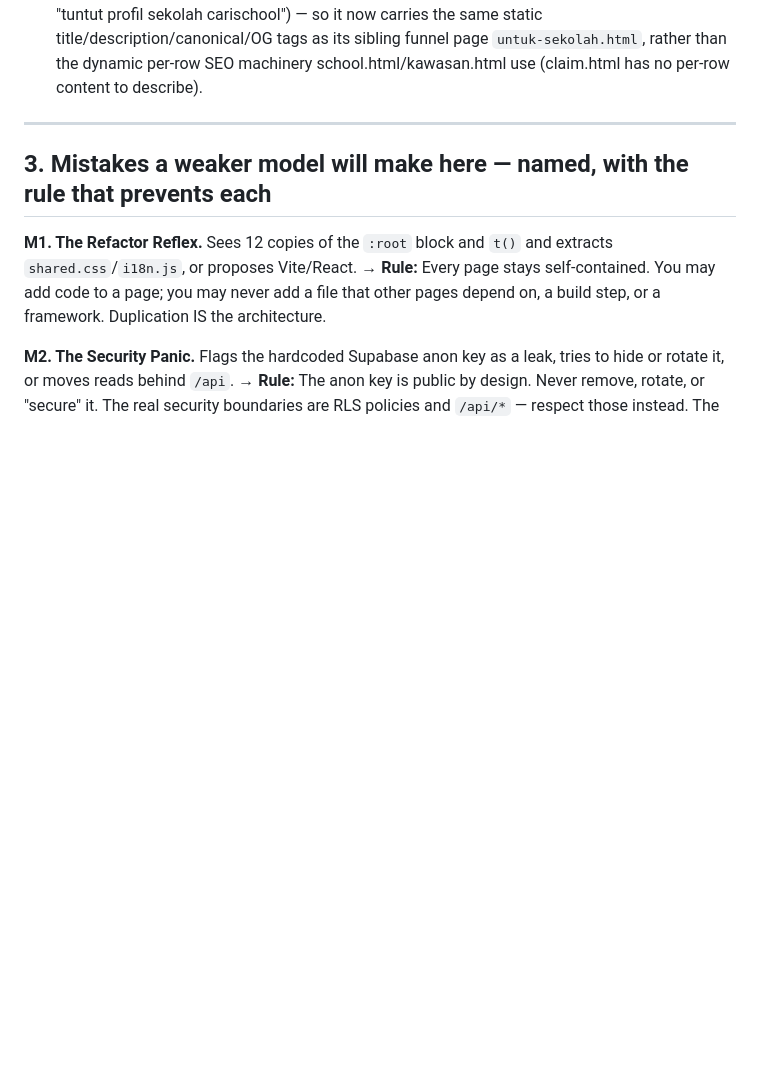
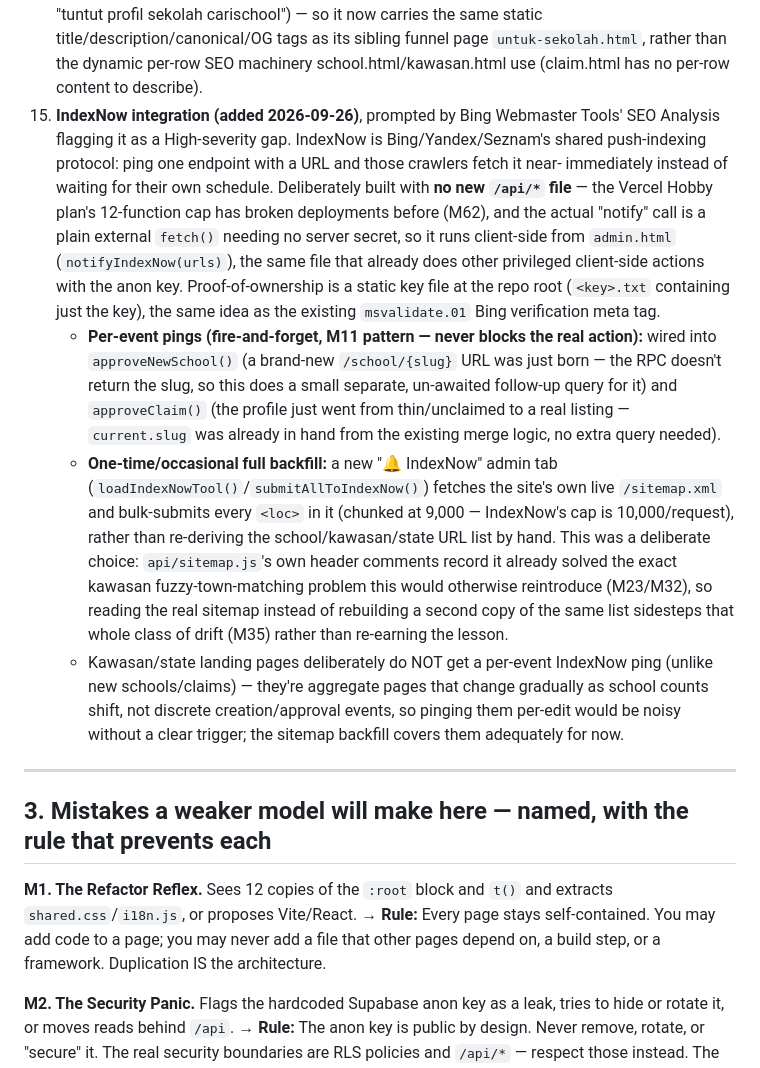
Before and after one commit to mdfadlyh/Carischool, a Markdown page: skills/carischool-manual/SKILL.md, the part around the change. Rendered like a GitHub page; blank space fills up the shorter version.

```diff
--- a/skills/carischool-manual/SKILL.md
+++ b/skills/carischool-manual/SKILL.md
@@ -379,6 +379,33 @@ is checkable against `api/sitemap.js`'s static URL block plus the internal links
     sekolah carischool") — so it now carries the same static title/description/canonical/OG
     tags as its sibling funnel page `untuk-sekolah.html`, rather than the dynamic per-row SEO
     machinery school.html/kawasan.html use (claim.html has no per-row content to describe).
+15. **IndexNow integration (added 2026-09-26)**, prompted by Bing Webmaster Tools' SEO
+    Analysis flagging it as a High-severity gap. IndexNow is Bing/Yandex/Seznam's shared
+    push-indexing protocol: ping one endpoint with a URL and those crawlers fetch it near-
+    immediately instead of waiting for their own schedule. Deliberately built with **no new
+    `/api/*` file** — the Vercel Hobby plan's 12-function cap has broken deployments before
+    (M62), and the actual "notify" call is a plain external `fetch()` needing no server secret,
+    so it runs client-side from `admin.html` (`notifyIndexNow(urls)`), the same file that
+    already does other privileged client-side actions with the anon key. Proof-of-ownership is
+    a static key file at the repo root (`<key>.txt` containing just the key), the same idea as
+    the existing `msvalidate.01` Bing verification meta tag.
+    - **Per-event pings (fire-and-forget, M11 pattern — never blocks the real action):** wired
+      into `approveNewSchool()` (a brand-new `/school/{slug}` URL was just born — the RPC
+      doesn't return the slug, so this does a small separate, un-awaited follow-up query for
+      it) and `approveClaim()` (the profile just went from thin/unclaimed to a real listing —
+      `current.slug` was already in hand from the existing merge logic, no extra query needed).
+    - **One-time/occasional full backfill:** a new "🔔 IndexNow" admin tab
+      (`loadIndexNowTool()`/`submitAllToIndexNow()`) fetches the site's own live
+      `/sitemap.xml` and bulk-submits every `<loc>` in it (chunked at 9,000 — IndexNow's cap is
+      10,000/request), rather than re-deriving the school/kawasan/state URL list by hand. This
+      was a deliberate choice: `api/sitemap.js`'s own header comments record it already solved
+      the exact kawasan fuzzy-town-matching problem this would otherwise reintroduce (M23/M32),
+      so reading the real sitemap instead of rebuilding a second copy of the same list sidesteps
+      that whole class of drift (M35) rather than re-earning the lesson.
+    - Kawasan/state landing pages deliberately do NOT get a per-event IndexNow ping (unlike new
+      schools/claims) — they're aggregate pages that change gradually as school counts shift,
+      not discrete creation/approval events, so pinging them per-edit would be noisy without a
+      clear trigger; the sitemap backfill covers them adequately for now.
 
 ---
 
```
